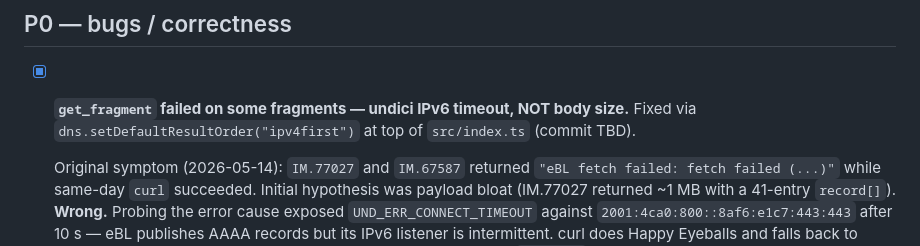
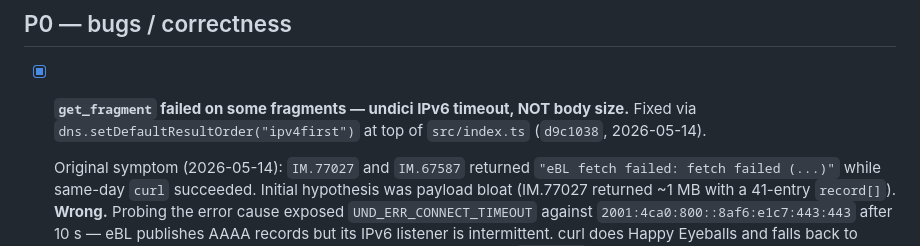
Before and after one commit to Hugegreencandle/cuneiform-mcp, a Markdown page: POLISH-QUEUE.md, the part around the change. GitHub-like rendering.

Commit message:
docs(polish): backfill commit sha for ipv4first fix
Co-Authored-By: Claude Opus 4.7 (1M context) <noreply@anthropic.com>

```diff
--- a/POLISH-QUEUE.md
+++ b/POLISH-QUEUE.md
@@ -4,7 +4,7 @@ Backlog of small fixes, refinements, and follow-up ideas for cuneiform-mcp. Pull
 
 ## P0 — bugs / correctness
 
-- [x] **`get_fragment` failed on some fragments — undici IPv6 timeout, NOT body size.** Fixed via `dns.setDefaultResultOrder("ipv4first")` at top of `src/index.ts` (commit TBD).
+- [x] **`get_fragment` failed on some fragments — undici IPv6 timeout, NOT body size.** Fixed via `dns.setDefaultResultOrder("ipv4first")` at top of `src/index.ts` (`d9c1038`, 2026-05-14).
 
   Original symptom (2026-05-14): `IM.77027` and `IM.67587` returned `"eBL fetch failed: fetch failed (...)"` while same-day `curl` succeeded. Initial hypothesis was payload bloat (IM.77027 returned ~1 MB with a 41-entry `record[]`). **Wrong.** Probing the error cause exposed `UND_ERR_CONNECT_TIMEOUT` against `2001:4ca0:800::8af6:e1c7:443:443` after 10 s — eBL publishes AAAA records but its IPv6 listener is intermittent. curl does Happy Eyeballs and falls back to IPv4; undici does not by default. IM.67587 actually has a 4-entry `record[]` — the "bloated record" theory disintegrates when you check.
 
```
